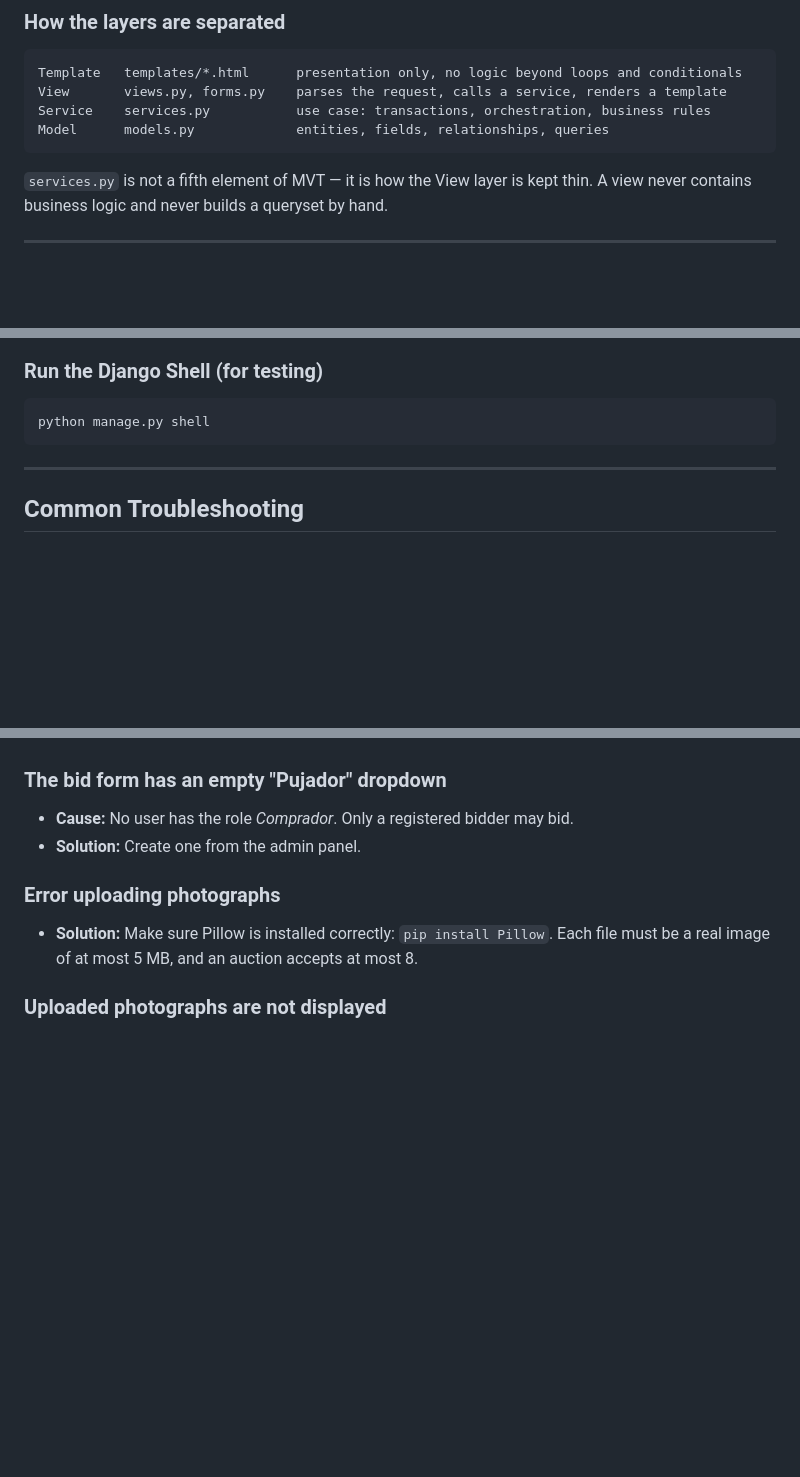
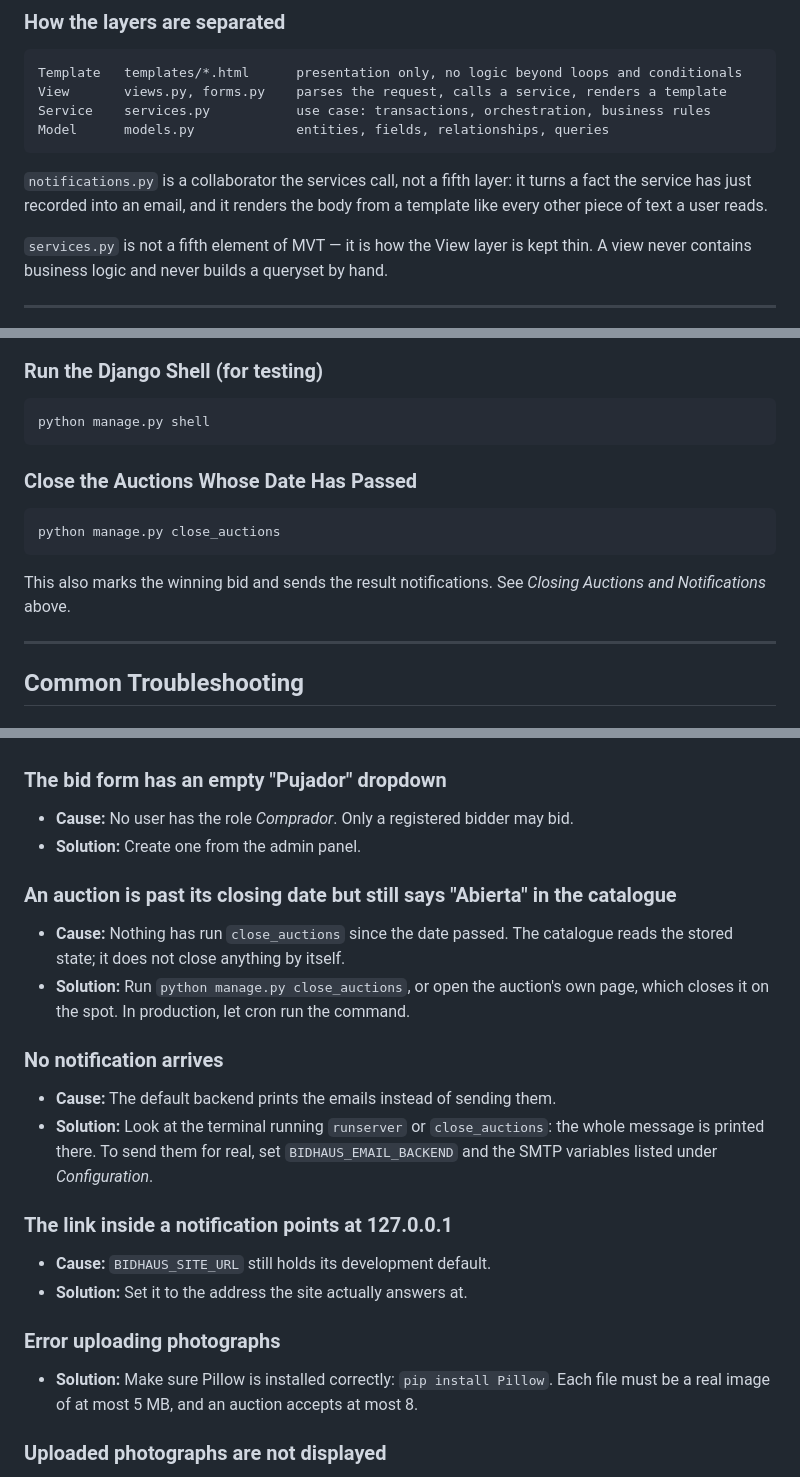
Before and after one commit to cbolanosz/BidHaus, a Markdown page: README.md, 3 parts joined by grey strips. Rendered like a GitHub page; blank space fills up the shorter version.

Commit message:
docs(readme): document the notification emails and the closing schedule

````diff
--- a/README.md
+++ b/README.md
@@ -147,6 +147,10 @@ Service    services.py           use case: transactions, orchestration, business
 Model      models.py             entities, fields, relationships, queries
 ```
 
+`notifications.py` is a collaborator the services call, not a fifth layer: it turns a fact
+the service has just recorded into an email, and it renders the body from a template like
+every other piece of text a user reads.
+
 `services.py` is not a fifth element of MVT — it is how the View layer is kept thin.
 A view never contains business logic and never builds a queryset by hand.
 
@@ -335,6 +411,13 @@ python manage.py check
 python manage.py shell
 ```
 
+### Close the Auctions Whose Date Has Passed
+```bash
+python manage.py close_auctions
+```
+This also marks the winning bid and sends the result notifications. See
+*Closing Auctions and Notifications* above.
+
 ---
 
 ## Common Troubleshooting
@@ -361,6 +444,22 @@ python manage.py shell
 - **Cause:** No user has the role *Comprador*. Only a registered bidder may bid.
 - **Solution:** Create one from the admin panel.
 
+### An auction is past its closing date but still says "Abierta" in the catalogue
+- **Cause:** Nothing has run `close_auctions` since the date passed. The catalogue reads the
+  stored state; it does not close anything by itself.
+- **Solution:** Run `python manage.py close_auctions`, or open the auction's own page, which
+  closes it on the spot. In production, let cron run the command.
+
+### No notification arrives
+- **Cause:** The default backend prints the emails instead of sending them.
+- **Solution:** Look at the terminal running `runserver` or `close_auctions`: the whole
+  message is printed there. To send them for real, set `BIDHAUS_EMAIL_BACKEND` and the SMTP
+  variables listed under *Configuration*.
+
+### The link inside a notification points at 127.0.0.1
+- **Cause:** `BIDHAUS_SITE_URL` still holds its development default.
+- **Solution:** Set it to the address the site actually answers at.
+
 ### Error uploading photographs
 - **Solution:** Make sure Pillow is installed correctly: `pip install Pillow`.
   Each file must be a real image of at most 5 MB, and an auction accepts at most 8.
````
Also changed, not shown: other parts of README.md (+72 -0 lines).
